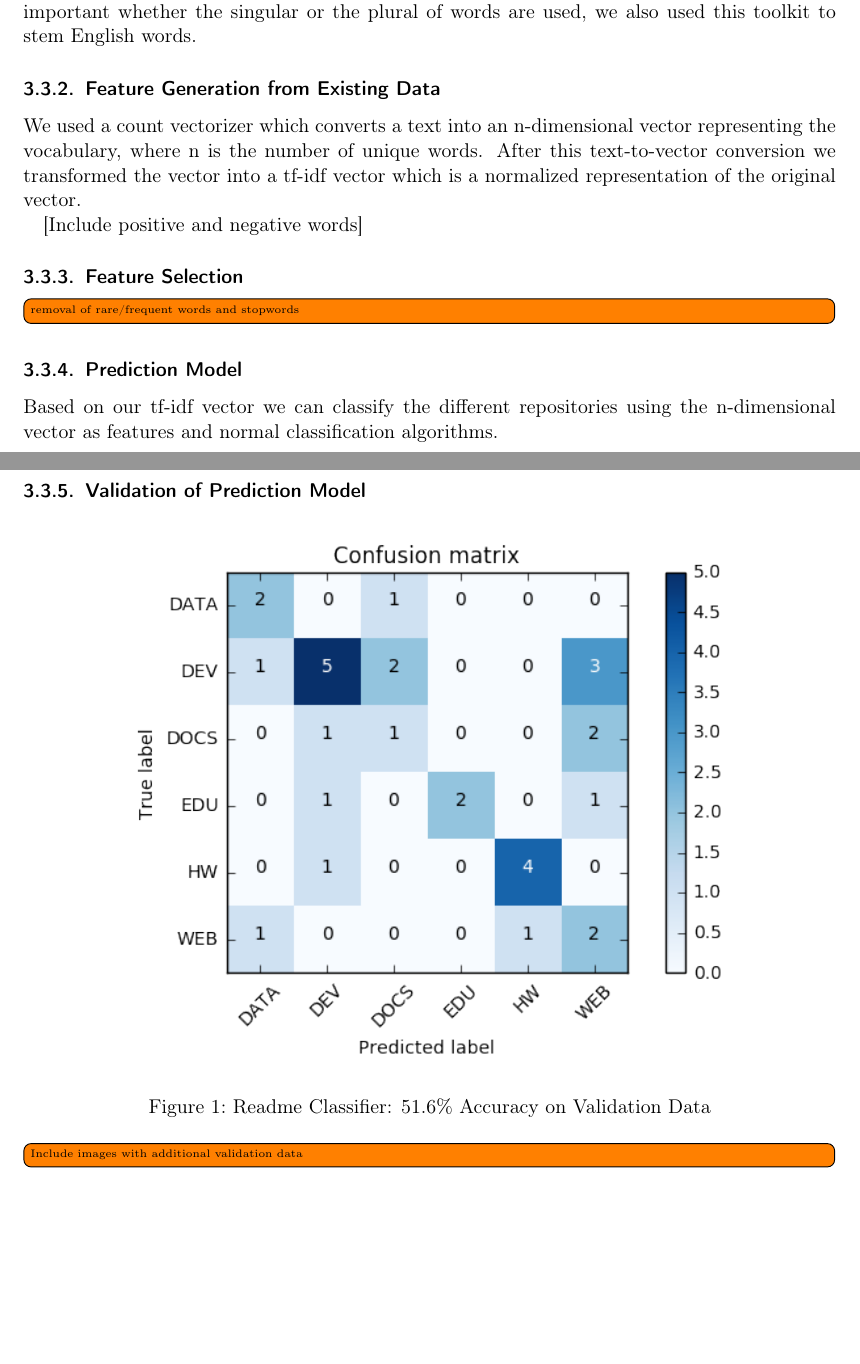
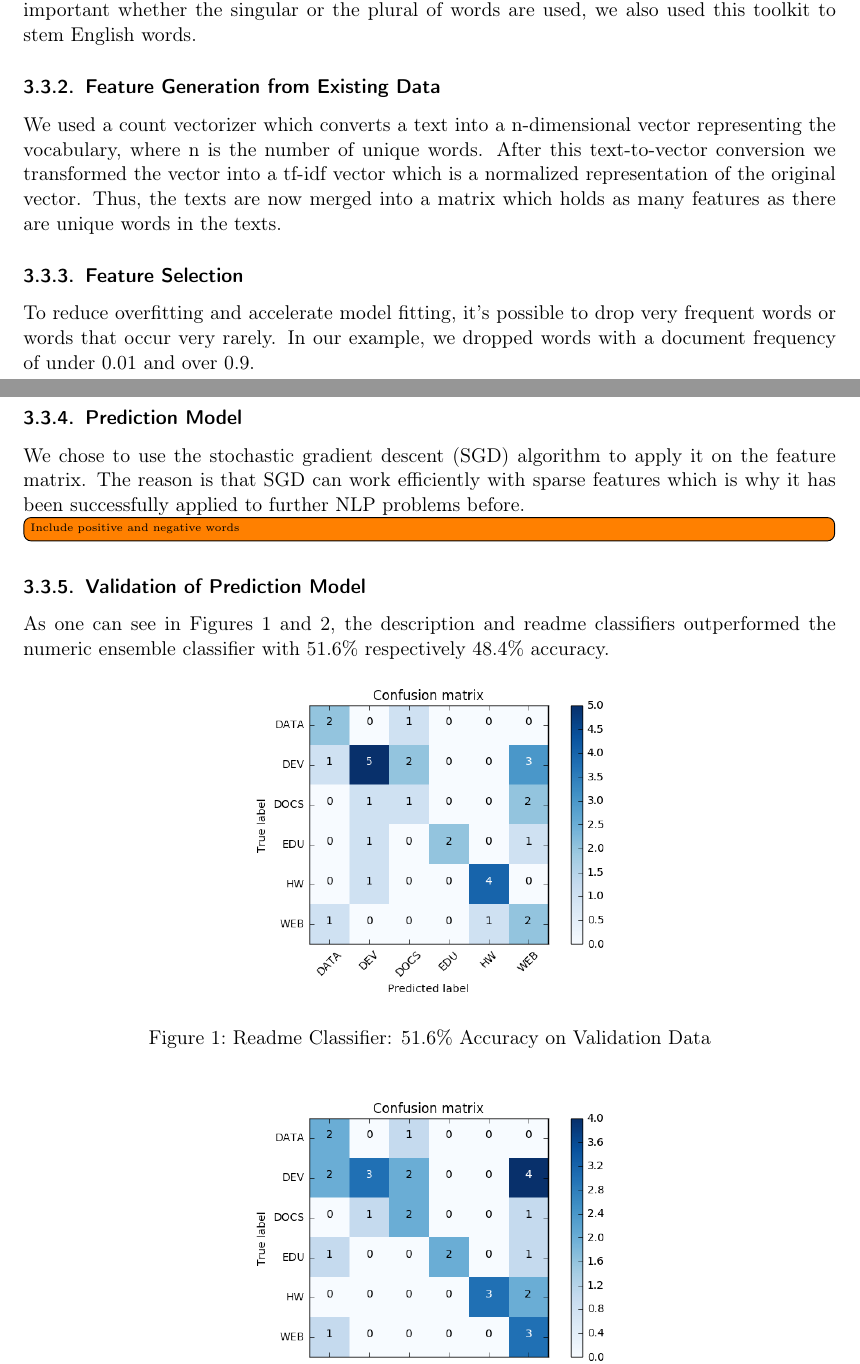
Before and after one commit to WGierke/git_better, a LaTeX document (documentation/documentation.tex): two parts of pages 8 and 9 of 29, joined at a grey line, cut so that both start at the same text, the shorter picture padded with empty space. Compiled offline with pdfLaTeX; an older LaTeX class or package is replaced by its successor.

Commit message:
add numeric ensemble part and rework description and readme classifier part

```diff
--- a/documentation/documentation.tex
+++ b/documentation/documentation.tex
@@ -255,25 +258,27 @@ Since it's also not important whether the singular or the plural of words are us
 \subsubsection{Feature Generation from Existing
 Data}\label{feature-generation-from-existing-data}
 
-We used a count vectorizer which converts a text into an n-dimensional vector representing the vocabulary, where n is the number of unique words.
+We used a count vectorizer which converts a text into a n-dimensional vector representing the vocabulary, where n is the number of unique words.
 After this text-to-vector conversion we transformed the vector into a tf-idf vector which is a normalized representation of the original vector.
-
-[Include positive and negative words]
+Thus, the texts are now merged into a matrix which holds as many features as there are unique words in the texts.
 
 \subsubsection{Feature Selection}\label{feature-selection-1}
 
-\todo[inline]{removal of rare/frequent words and stopwords}
+To reduce overfitting and accelerate model fitting, it's possible to drop very frequent words or words that occur very rarely.
+In our example, we dropped words with a document frequency of under 0.01 and over 0.9.
 
 \subsubsection{Prediction Model}\label{prediction-model-1}
 
-Based on our tf-idf vector we can classify the different repositories using the n-dimensional vector as features and normal classification algorithms.
+We chose to use the stochastic gradient descent (SGD) algorithm to apply it on the feature matrix.
+The reason is that SGD can work efficiently with sparse features which is why it has been successfully applied to further NLP problems before.
 
-\subsubsection{Validation of Prediction
-Model}\label{validation-of-prediction-model-1}
+\todo[inline]{Include positive and negative words}
+\subsubsection{Validation of Prediction Model}\label{validation-of-prediction-model-1}
 
-\begin{figure}[h]
+As one can see in Figures \ref{confusion-matrix-readme-classifier} and \ref{confusion-matrix-description-classifier}, the description and readme classifiers outperformed the numeric ensemble classifier with 51.6\% respectively 48.4\% accuracy.
+\begin{figure}[H]
 	\centering
-		\includegraphics[max size={\textwidth}{\textheight}]{graphics/confusion-matrix-readme-classifier.png}
+		\includegraphics[width=7cm]{graphics/confusion-matrix-readme-classifier.png}
 	\caption{Readme Classifier: 51.6\% Accuracy on Validation Data}
 	\label{confusion-matrix-readme-classifier}
 \end{figure}
@@ -285,7 +290,7 @@ Model}\label{validation-of-prediction-model-1}
 	\label{confusion-matrix-description-classifier}
 \end{figure}
 
-\todo[inline]{Include images with additional validation data}
+This is especially remarkable if one keeps in mind that both classifiers only use one feature and that the \textit{description} feature only contains very few words in comparison to the large readme file of a repository.
 
 \subsection{Classification Using Source
 Code}\label{classification-using-source-code}
```
Also changed, not shown: documentation/appendix-general.tex (+24 -0 lines), documentation/documentation.tex (7 more changed lines), 1 other file.
